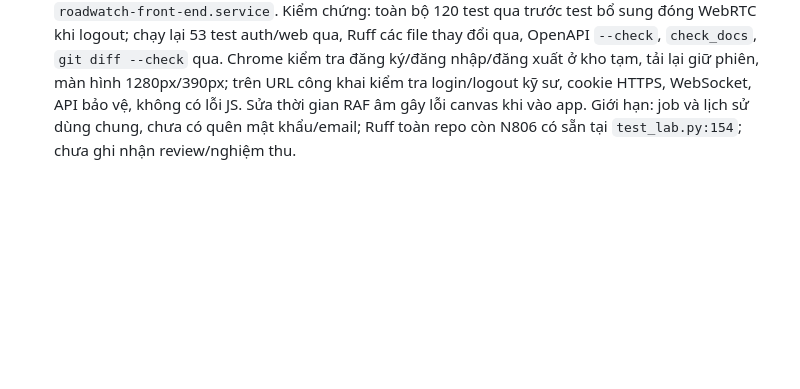
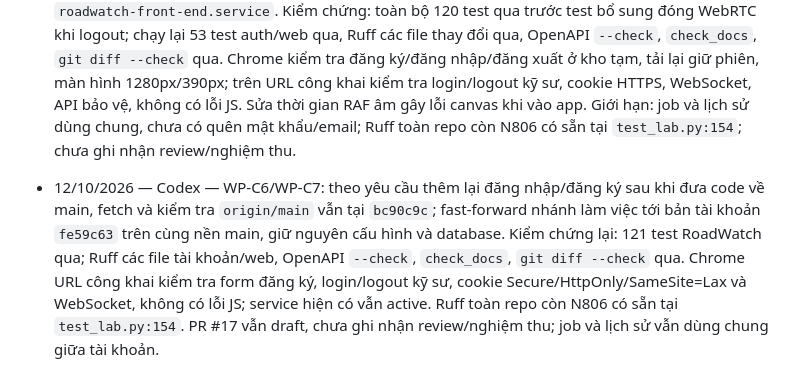
Before and after one commit to NguyenTuan-UET/roadwatch_copilot, a Markdown page: WORKLOG.md, the part around the change. Drawn GitHub-style; blank space fills up the shorter version.

Commit message:
docs: WP-C6 record account integration checks

```diff
--- a/WORKLOG.md
+++ b/WORKLOG.md
@@ -81,3 +81,4 @@ Các mã commit có thể được xem bằng `git show <mã-commit>` trong repo
 
 - 11/10/2026 — Codex, theo yêu cầu trực tiếp của người dùng (WP-C6): thay preview JPEG của web app bằng WebRTC video-only trên nền `origin/front-end` 72441b1. BT-A/BT-B và cảnh báo WebSocket giữ hành vi hiện có; preview giữ khung mới nhất, rộng tối đa 640 px, tối đa 4 peer, có cleanup và nối lại. Thêm `aiortc`, API signaling 1.6.0 và cấu hình STUN/TURN; người dùng chọn thử kết nối trực tiếp, chưa có TURN. Fetch và kiểm `origin/main` 473372f: thay đổi riêng artifacts model và nhật ký; giữ nền front-end người dùng đã chỉ định. Pytest RoadWatch: 113 passed; sau chỉnh độ rộng chạy lại test web/WebRTC: 49 passed. Chrome headless với nguồn tổng hợp 20 Hz trên cùng máy: hiển thị 19,6 FPS trong 5 giây, 0 packet lost, 0 freeze, 0 lỗi JS; không phải số đo thực địa hoặc kiểm mạng từ thiết bị ngoài. Lint các file thay đổi, kiểm tài liệu, snapshot OpenAPI, cú pháp JS và `git diff --check` đạt; lint toàn bộ còn lỗi N806 đã có ở `tests/roadwatch/test_lab.py:154`. Deploy bằng systemd user `roadwatch-front-end.service`, giữ Tailscale Funnel ở cổng 8000; `/health/ready` trả ready/model=true. Chưa kiểm khả năng ICE trực tiếp từ mạng khác; nếu NAT chặn cần TURN riêng.
 - 12/10/2026 — Codex — WP-C6/WP-C7: tích hợp giao diện `/login`, `/register`, tên tài khoản và đăng xuất trong web app; SQLite `authstore.py` tách khỏi A/B, mật khẩu PBKDF2-SHA256, phiên 12 giờ có thu hồi, chặn Origin khác, khóa đăng nhập sau 5 lần sai, tài xế không vào trang kỹ sư/API Lab. Giữ database hiện có và sao lưu riêng trước deploy; bật cookie Secure trên Tailscale Funnel, restart `roadwatch-front-end.service`. Kiểm chứng: toàn bộ 120 test qua trước test bổ sung đóng WebRTC khi logout; chạy lại 53 test auth/web qua, Ruff các file thay đổi qua, OpenAPI `--check`, `check_docs`, `git diff --check` qua. Chrome kiểm tra đăng ký/đăng nhập/đăng xuất ở kho tạm, tải lại giữ phiên, màn hình 1280px/390px; trên URL công khai kiểm tra login/logout kỹ sư, cookie HTTPS, WebSocket, API bảo vệ, không có lỗi JS. Sửa thời gian RAF âm gây lỗi canvas khi vào app. Giới hạn: job và lịch sử dùng chung, chưa có quên mật khẩu/email; Ruff toàn repo còn N806 có sẵn tại `test_lab.py:154`; chưa ghi nhận review/nghiệm thu.
+- 12/10/2026 — Codex — WP-C6/WP-C7: theo yêu cầu thêm lại đăng nhập/đăng ký sau khi đưa code về main, fetch và kiểm tra `origin/main` vẫn tại `bc90c9c`; fast-forward nhánh làm việc tới bản tài khoản `fe59c63` trên cùng nền main, giữ nguyên cấu hình và database. Kiểm chứng lại: 121 test RoadWatch qua; Ruff các file tài khoản/web, OpenAPI `--check`, `check_docs`, `git diff --check` qua. Chrome URL công khai kiểm tra form đăng ký, login/logout kỹ sư, cookie Secure/HttpOnly/SameSite=Lax và WebSocket, không có lỗi JS; service hiện có vẫn active. Ruff toàn repo còn N806 có sẵn tại `test_lab.py:154`. PR #17 vẫn draft, chưa ghi nhận review/nghiệm thu; job và lịch sử vẫn dùng chung giữa tài khoản.
```
